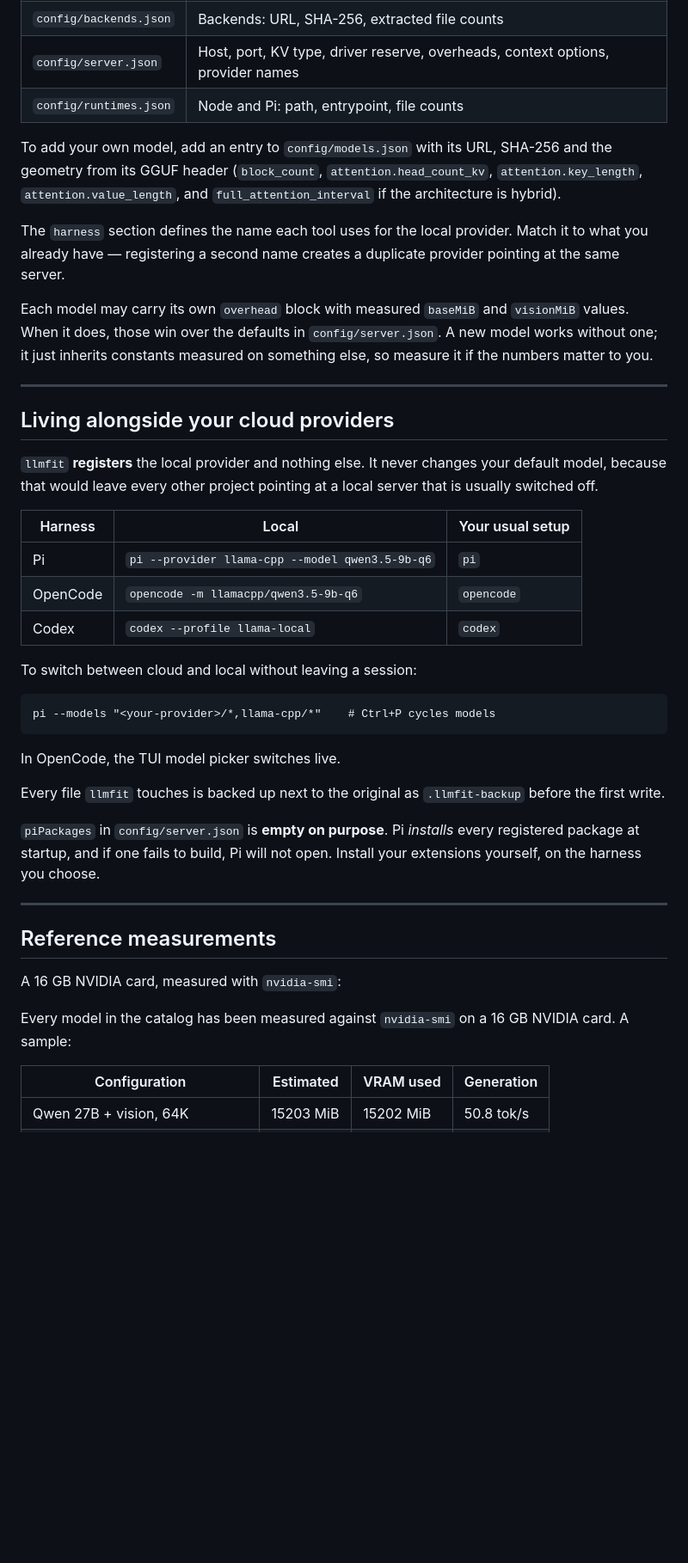
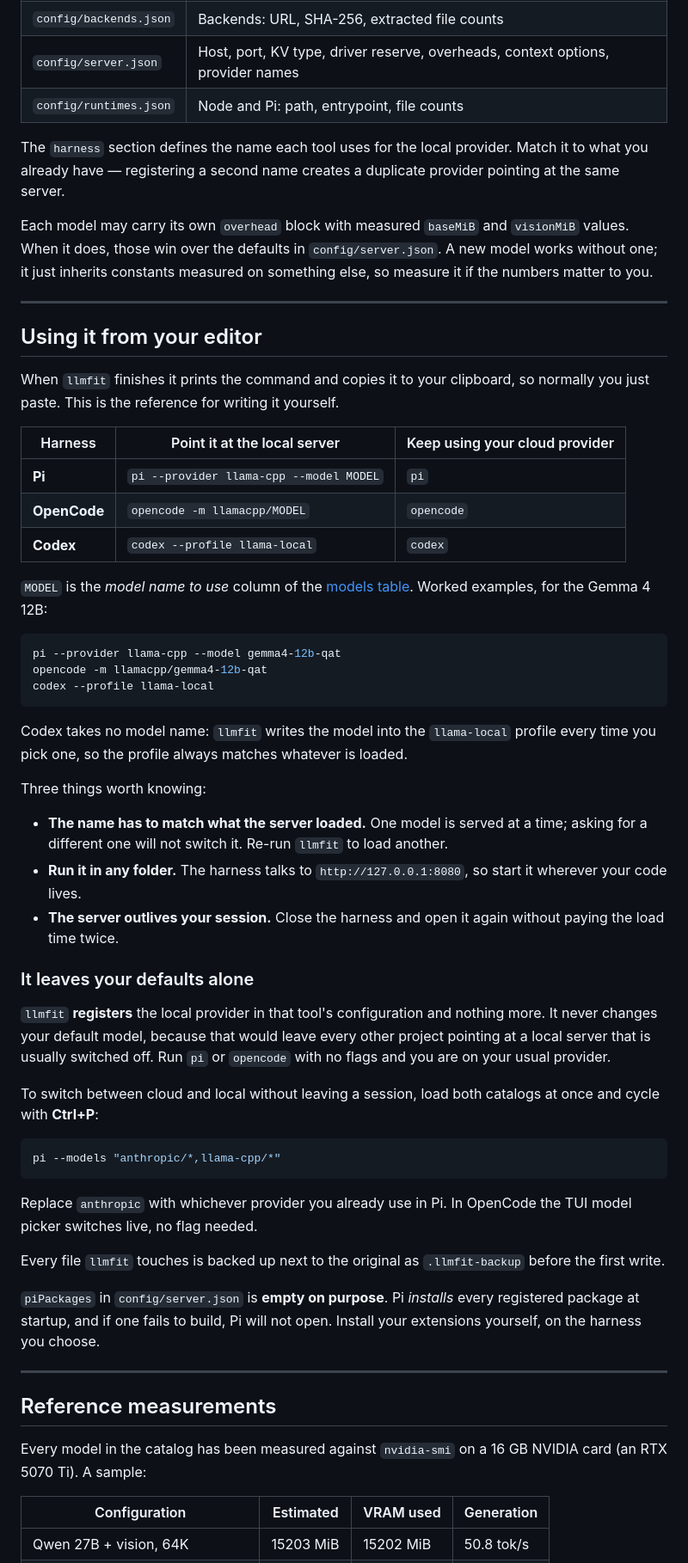
Before and after one commit to ddarthp/llmfit, a Markdown page: README.md, the part around one of its changes. Shown at 86% size. Drawn GitHub-style; blank space fills up the shorter version.

````diff
--- a/README.md
+++ b/README.md
@@ -319,31 +295,49 @@ Everything tunable lives in `config/`. No values are hardcoded in the scripts.
 | `config/server.json` | Host, port, KV type, driver reserve, overheads, context options, provider names |
 | `config/runtimes.json` | Node and Pi: path, entrypoint, file counts |
 
-To add your own model, add an entry to `config/models.json` with its URL, SHA-256 and the geometry from its GGUF header (`block_count`, `attention.head_count_kv`, `attention.key_length`, `attention.value_length`, and `full_attention_interval` if the architecture is hybrid).
-
 The `harness` section defines the name each tool uses for the local provider. Match it to what you already have — registering a second name creates a duplicate provider pointing at the same server.
 
 Each model may carry its own `overhead` block with measured `baseMiB` and `visionMiB` values. When it does, those win over the defaults in `config/server.json`. A new model works without one; it just inherits constants measured on something else, so measure it if the numbers matter to you.
 
 ---
 
-## Living alongside your cloud providers
+## Using it from your editor
 
-`llmfit` **registers** the local provider and nothing else. It never changes your default model, because that would leave every other project pointing at a local server that is usually switched off.
+When `llmfit` finishes it prints the command and copies it to your clipboard, so normally you just paste. This is the reference for writing it yourself.
 
-| Harness | Local | Your usual setup |
+| Harness | Point it at the local server | Keep using your cloud provider |
 | --- | --- | --- |
-| Pi | `pi --provider llama-cpp --model qwen3.5-9b-q6` | `pi` |
-| OpenCode | `opencode -m llamacpp/qwen3.5-9b-q6` | `opencode` |
-| Codex | `codex --profile llama-local` | `codex` |
+| **Pi** | `pi --provider llama-cpp --model MODEL` | `pi` |
+| **OpenCode** | `opencode -m llamacpp/MODEL` | `opencode` |
+| **Codex** | `codex --profile llama-local` | `codex` |
 
-To switch between cloud and local without leaving a session:
+`MODEL` is the *model name to use* column of the [models table](#models). Worked examples, for the Gemma 4 12B:
 
-```
-pi --models "<your-provider>/*,llama-cpp/*"    # Ctrl+P cycles models
+```powershell
+pi --provider llama-cpp --model gemma4-12b-qat
+opencode -m llamacpp/gemma4-12b-qat
+codex --profile llama-local
 ```
 
-In OpenCode, the TUI model picker switches live.
+Codex takes no model name: `llmfit` writes the model into the `llama-local` profile every time you pick one, so the profile always matches whatever is loaded.
+
+Three things worth knowing:
+
+- **The name has to match what the server loaded.** One model is served at a time; asking for a different one will not switch it. Re-run `llmfit` to load another.
+- **Run it in any folder.** The harness talks to `http://127.0.0.1:8080`, so start it wherever your code lives.
+- **The server outlives your session.** Close the harness and open it again without paying the load time twice.
+
+### It leaves your defaults alone
+
+`llmfit` **registers** the local provider in that tool's configuration and nothing more. It never changes your default model, because that would leave every other project pointing at a local server that is usually switched off. Run `pi` or `opencode` with no flags and you are on your usual provider.
+
+To switch between cloud and local without leaving a session, load both catalogs at once and cycle with **Ctrl+P**:
+
+```powershell
+pi --models "anthropic/*,llama-cpp/*"
+```
+
+Replace `anthropic` with whichever provider you already use in Pi. In OpenCode the TUI model picker switches live, no flag needed.
 
 Every file `llmfit` touches is backed up next to the original as `.llmfit-backup` before the first write.
 
@@ -353,9 +347,7 @@ Every file `llmfit` touches is backed up next to the original as `.llmfit-backup
 
 ## Reference measurements
 
-A 16 GB NVIDIA card, measured with `nvidia-smi`:
-
-Every model in the catalog has been measured against `nvidia-smi` on a 16 GB NVIDIA card. A sample:
+Every model in the catalog has been measured against `nvidia-smi` on a 16 GB NVIDIA card (an RTX 5070 Ti). A sample:
 
 | Configuration | Estimated | VRAM used | Generation |
 | --- | --- | --- | --- |
````
Also changed, not shown: other parts of README.md (+19 -43 lines).
